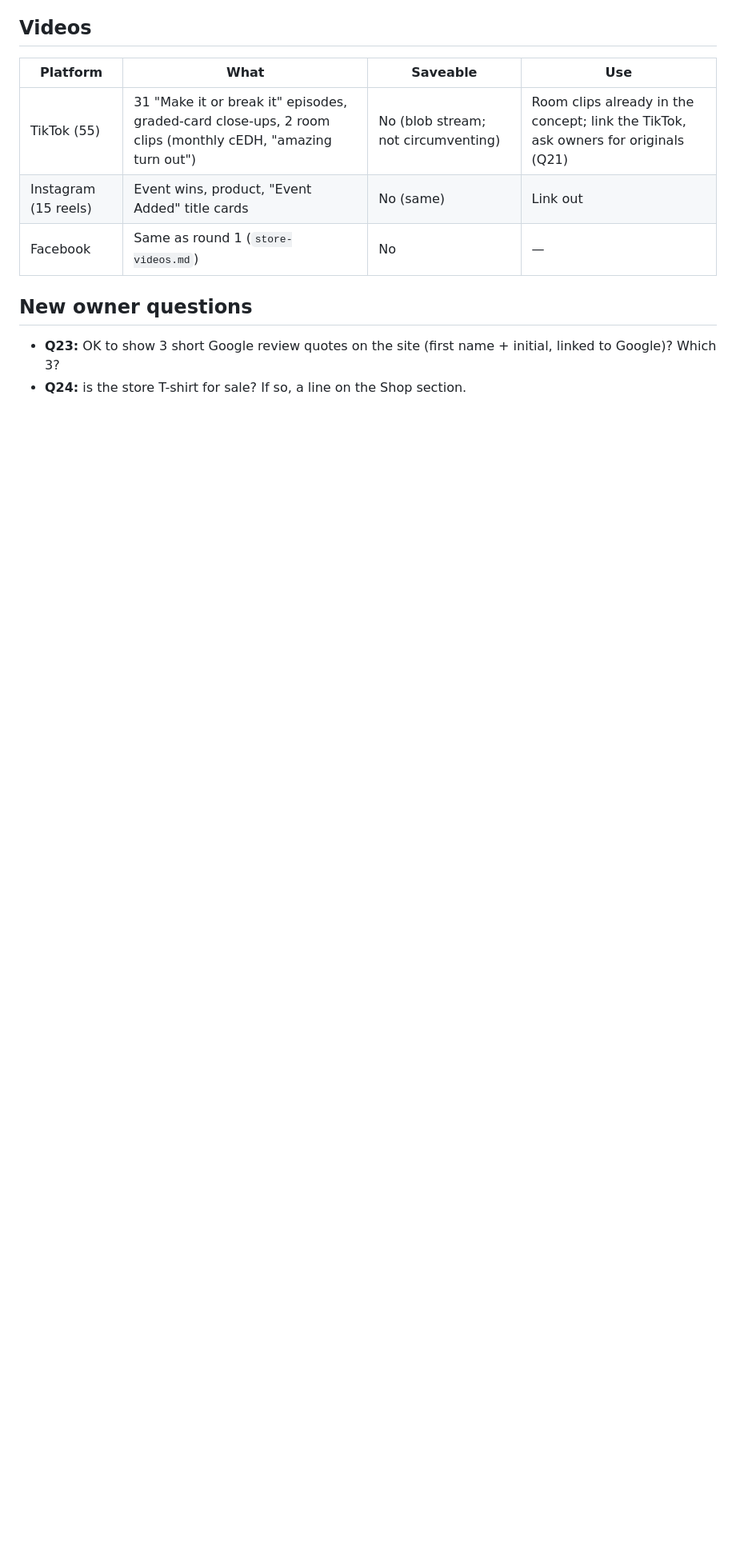
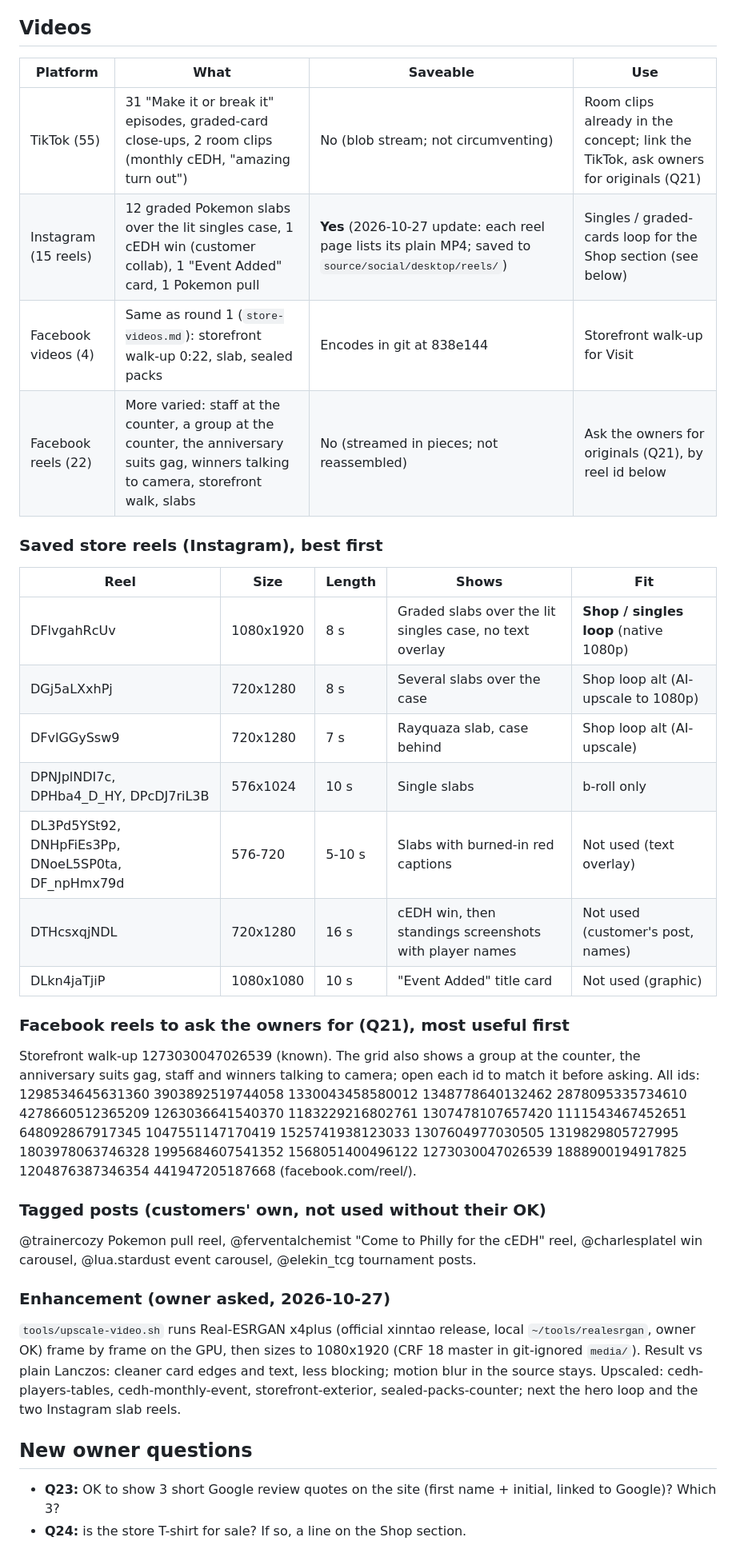
Before and after one commit to Mishtuk/Mulligan-Games-Website-concept-, a Markdown page: docs/research/social-assets-2.md, the part around the change. Shown at 80% size. Drawn GitHub-style; blank space fills up the shorter version.

Commit message:
Video research: 15 Instagram store reels saved (12 graded-slab loops, best DFlvgahRcUv at 1080p), 22 Facebook reels listed for owner originals (streamed, not reassembled), tagged customer posts noted; AI upscaling notes

```diff
--- a/docs/research/social-assets-2.md
+++ b/docs/research/social-assets-2.md
@@ -87,8 +87,38 @@ collabs; their photos are theirs. Flyers (~60%) are event graphics, used only as
 | Platform | What | Saveable | Use |
 |---|---|---|---|
 | TikTok (55) | 31 "Make it or break it" episodes, graded-card close-ups, 2 room clips (monthly cEDH, "amazing turn out") | No (blob stream; not circumventing) | Room clips already in the concept; link the TikTok, ask owners for originals (Q21) |
-| Instagram (15 reels) | Event wins, product, "Event Added" title cards | No (same) | Link out |
-| Facebook | Same as round 1 (`store-videos.md`) | No | — |
+| Instagram (15 reels) | 12 graded Pokemon slabs over the lit singles case, 1 cEDH win (customer collab), 1 "Event Added" card, 1 Pokemon pull | **Yes** (2026-10-27 update: each reel page lists its plain MP4; saved to `source/social/desktop/reels/`) | Singles / graded-cards loop for the Shop section (see below) |
+| Facebook videos (4) | Same as round 1 (`store-videos.md`): storefront walk-up 0:22, slab, sealed packs | Encodes in git at 838e144 | Storefront walk-up for Visit |
+| Facebook reels (22) | More varied: staff at the counter, a group at the counter, the anniversary suits gag, winners talking to camera, storefront walk, slabs | No (streamed in pieces; not reassembled) | Ask the owners for originals (Q21), by reel id below |
+
+### Saved store reels (Instagram), best first
+| Reel | Size | Length | Shows | Fit |
+|---|---|---|---|---|
+| DFlvgahRcUv | 1080x1920 | 8 s | Graded slabs over the lit singles case, no text overlay | **Shop / singles loop** (native 1080p) |
+| DGj5aLXxhPj | 720x1280 | 8 s | Several slabs over the case | Shop loop alt (AI-upscale to 1080p) |
+| DFvlGGySsw9 | 720x1280 | 7 s | Rayquaza slab, case behind | Shop loop alt (AI-upscale) |
+| DPNJplNDI7c, DPHba4_D_HY, DPcDJ7riL3B | 576x1024 | 10 s | Single slabs | b-roll only |
+| DL3Pd5YSt92, DNHpFiEs3Pp, DNoeL5SP0ta, DF_npHmx79d | 576-720 | 5-10 s | Slabs with burned-in red captions | Not used (text overlay) |
+| DTHcsxqjNDL | 720x1280 | 16 s | cEDH win, then standings screenshots with player names | Not used (customer's post, names) |
+| DLkn4jaTjiP | 1080x1080 | 10 s | "Event Added" title card | Not used (graphic) |
+
+### Facebook reels to ask the owners for (Q21), most useful first
+Storefront walk-up 1273030047026539 (known). The grid also shows a group at the counter, the anniversary suits gag,
+staff and winners talking to camera; open each id to match it before asking. All ids:
+1298534645631360 3903892519744058 1330043458580012 1348778640132462 2878095335734610 4278660512365209 1263036641540370
+1183229216802761 1307478107657420 1111543467452651 648092867917345 1047551147170419 1525741938123033 1307604977030505
+1319829805727995 1803978063746328 1995684607541352 1568051400496122 1273030047026539 1888900194917825 1204876387346354
+441947205187668 (facebook.com/reel/<id>).
+
+### Tagged posts (customers' own, not used without their OK)
+@trainercozy Pokemon pull reel, @ferventalchemist "Come to Philly for the cEDH" reel, @charlesplatel win carousel,
+@lua.stardust event carousel, @elekin_tcg tournament posts.
+
+### Enhancement (owner asked, 2026-10-27)
+`tools/upscale-video.sh` runs Real-ESRGAN x4plus (official xinntao release, local `~/tools/realesrgan`, owner OK) frame
+by frame on the GPU, then sizes to 1080x1920 (CRF 18 master in git-ignored `media/`). Result vs plain Lanczos: cleaner
+card edges and text, less blocking; motion blur in the source stays. Upscaled: cedh-players-tables, cedh-monthly-event,
+storefront-exterior, sealed-packs-counter; next the hero loop and the two Instagram slab reels.
 
 ## New owner questions
 - **Q23:** OK to show 3 short Google review quotes on the site (first name + initial, linked to Google)? Which 3?
```
